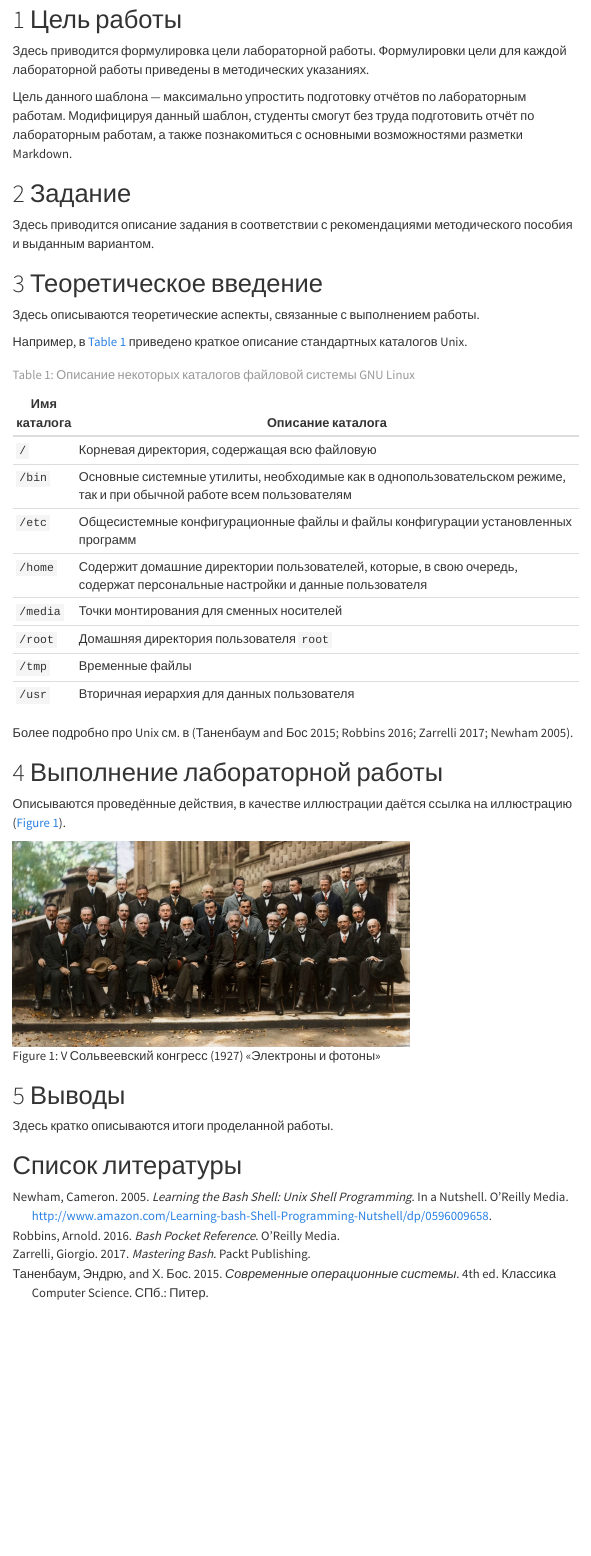
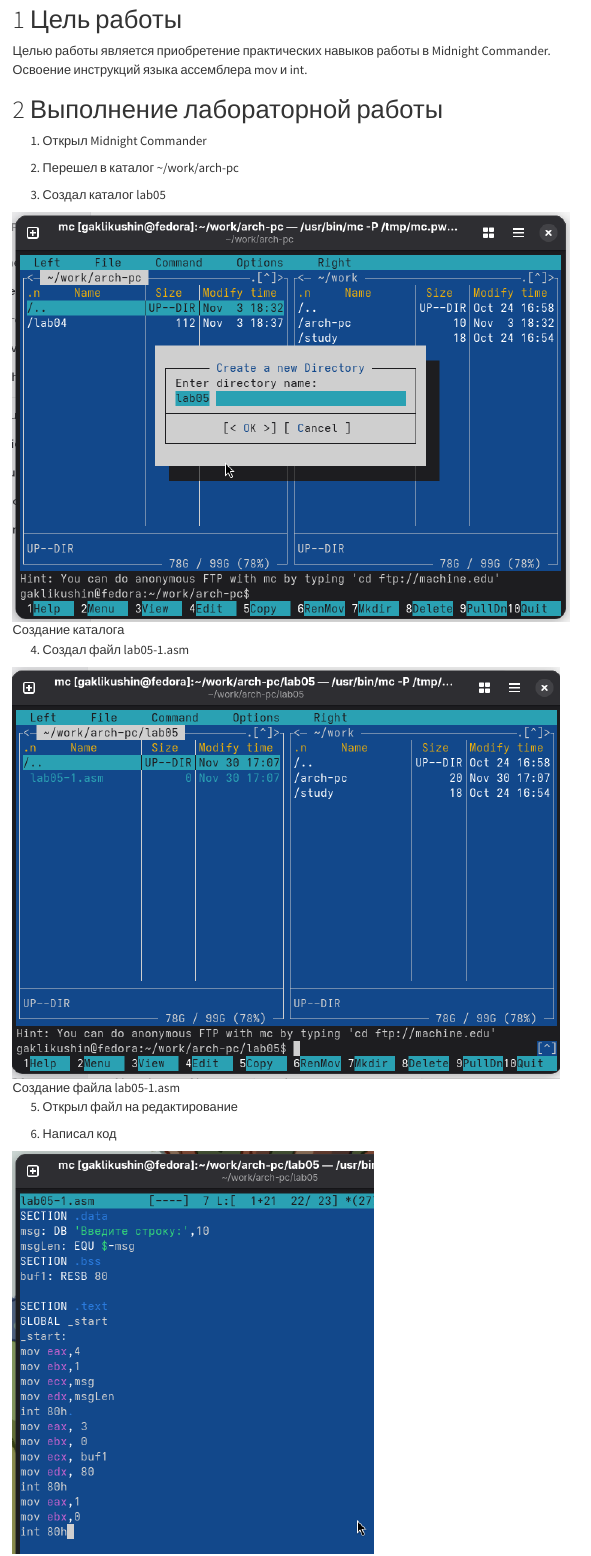
Before and after one commit to Georgiy-Klikushin/study_2025_2026_arch-pc, a Quarto document (labs/lab05/report/arch-pc--lab05--report.qmd): the page in a window 1100 px wide, from 210 px down. Rendered offline with R 4.5, knitr and Pandoc in place of Quarto, with nearby package versions; menus at the side of the page are left out.

Commit message:
feat(main): add lab 05

```diff
--- a/labs/lab05/report/arch-pc--lab05--report.qmd
+++ b/labs/lab05/report/arch-pc--lab05--report.qmd
@@ -1,10 +1,8 @@
 ---
 ## Author
 author:
-  name: Дмитрий Сергеевич Кулябов
-  degrees: DSc
-  orcid: 0000-0002-0877-7063
-  email: kulyabov-ds@rudn.ru
+  name: Кликушин Георгий Александрович
+  email: 1032256493@pfur.ru
   affiliation:
     - name: Российский университет дружбы народов
       country: Российская Федерация
@@ -13,46 +11,30 @@ author:
       address: ул. Миклухо-Маклая, д. 6
 
 ## Title
-title: "Шаблон отчёта по лабораторной работе"
-subtitle: "Простейший вариант"
+title: "Отчёт по лабораторной работе 5"
+subtitle: "Архитектура компьютера"
 license: "CC BY"
 ---
 
 # Цель работы
 
-Здесь приводится формулировка цели лабораторной работы.
-Формулировки цели для каждой лабораторной работы приведены в методических указаниях.
-
-Цель данного шаблона --- максимально упростить подготовку отчётов по лабораторным работам.
-Модифицируя данный шаблон, студенты смогут без труда подготовить отчёт по лабораторным работам, а также познакомиться с основными возможностями разметки Markdown.
-
-# Задание
-
-Здесь приводится описание задания в соответствии с рекомендациями методического пособия и выданным вариантом.
-
-# Теоретическое введение
-
-Здесь описываются теоретические аспекты, связанные с выполнением работы.
-
-Например, в [табл. @tbl-std-dir] приведено краткое описание стандартных каталогов Unix.
-
-| Имя каталога | Описание каталога                                                                                                          |
-|--------------|----------------------------------------------------------------------------------------------------------------------------|
-| `/`          | Корневая директория, содержащая всю файловую                                                                               |
-| `/bin `      | Основные системные утилиты, необходимые как в однопользовательском режиме, так и при обычной работе всем пользователям     |
-| `/etc`       | Общесистемные конфигурационные файлы и файлы конфигурации установленных программ                                           |
-| `/home`      | Содержит домашние директории пользователей, которые, в свою очередь, содержат персональные настройки и данные пользователя |
-| `/media`     | Точки монтирования для сменных носителей                                                                                   |
-| `/root`      | Домашняя директория пользователя  `root`                                                                                   |
-| `/tmp`       | Временные файлы                                                                                                            |
-| `/usr`       | Вторичная иерархия для данных пользователя                                                                                 |
-
-: Описание некоторых каталогов файловой системы GNU Linux {#tbl-std-dir}
-
-Более подробно про Unix см. в [@tanenbaum_book_modern-os_ru; @robbins_book_bash_en; @zarrelli_book_mastering-bash_en; @newham_book_learning-bash_en].
+Целью работы является приобретение практических навыков работы в Midnight Commander.
+Освоение инструкций языка ассемблера mov и int.
 
 # Выполнение лабораторной работы
 
-Описываются проведённые действия, в качестве иллюстрации даётся ссылка на иллюстрацию ([рис. @fig-001]).
+1. Открыл Midnight Commander
 
-![V Сольвеевский конгресс (1927) «Электроны и фотоны»](image/solvay.jpg){#fig-001 width=70%}
+2. Перешел в каталог ~/work/arch-pc
+
+3. Создал каталог lab05
+
+![Создание каталога](image/01.png){ #fig:001 width=70%, height=70% }
+
+4. Создал файл lab05-1.asm
+
+![Создание файла lab05-1.asm](image/02.png){ #fig:002 width=70%, height=70% }
+
+5. Открыл файл на редактирование
+
+6. Написал код
@@ -59,9 +94,4 @@ license: "CC BY"
 
 # Выводы
 
-Здесь кратко описываются итоги проделанной работы.
-
-# Список литературы{.unnumbered}
-
-::: {#refs}
-:::
+Научились писать базовые ассемблерные программы. Освоили ассемблерные инструкции mov и int.
```
Also changed, not shown: labs/lab05/report/arch-pc--lab05--report.pdf (added), labs/lab05/report/image/01.png (added), labs/lab05/report/image/02.png (added), labs/lab05/report/image/03.png (added), labs/lab05/report/image/04.png (added), labs/lab05/report/image/05.png (added), labs/lab05/report/image/06.png (added), labs/lab05/report/image/07.png (added), labs/lab05/report/image/08.png (added), labs/lab05/report/image/09.png (added), labs/lab05/report/image/10.png (added), labs/lab05/report/image/11.png (added), labs/lab05/report/image/12.png (added), labs/lab05/report/image/13.png (added), 2 more files, 6 other files.
